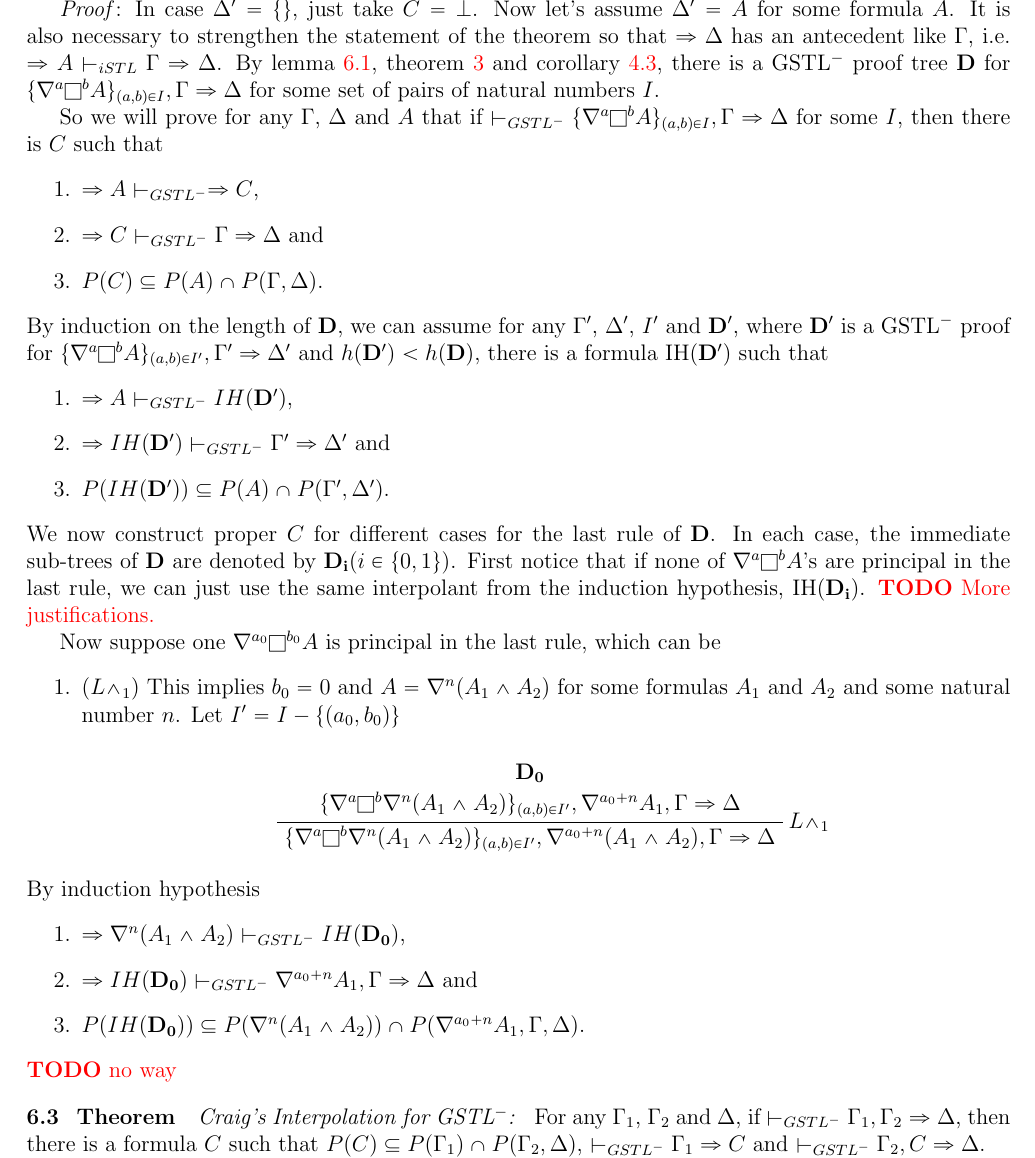
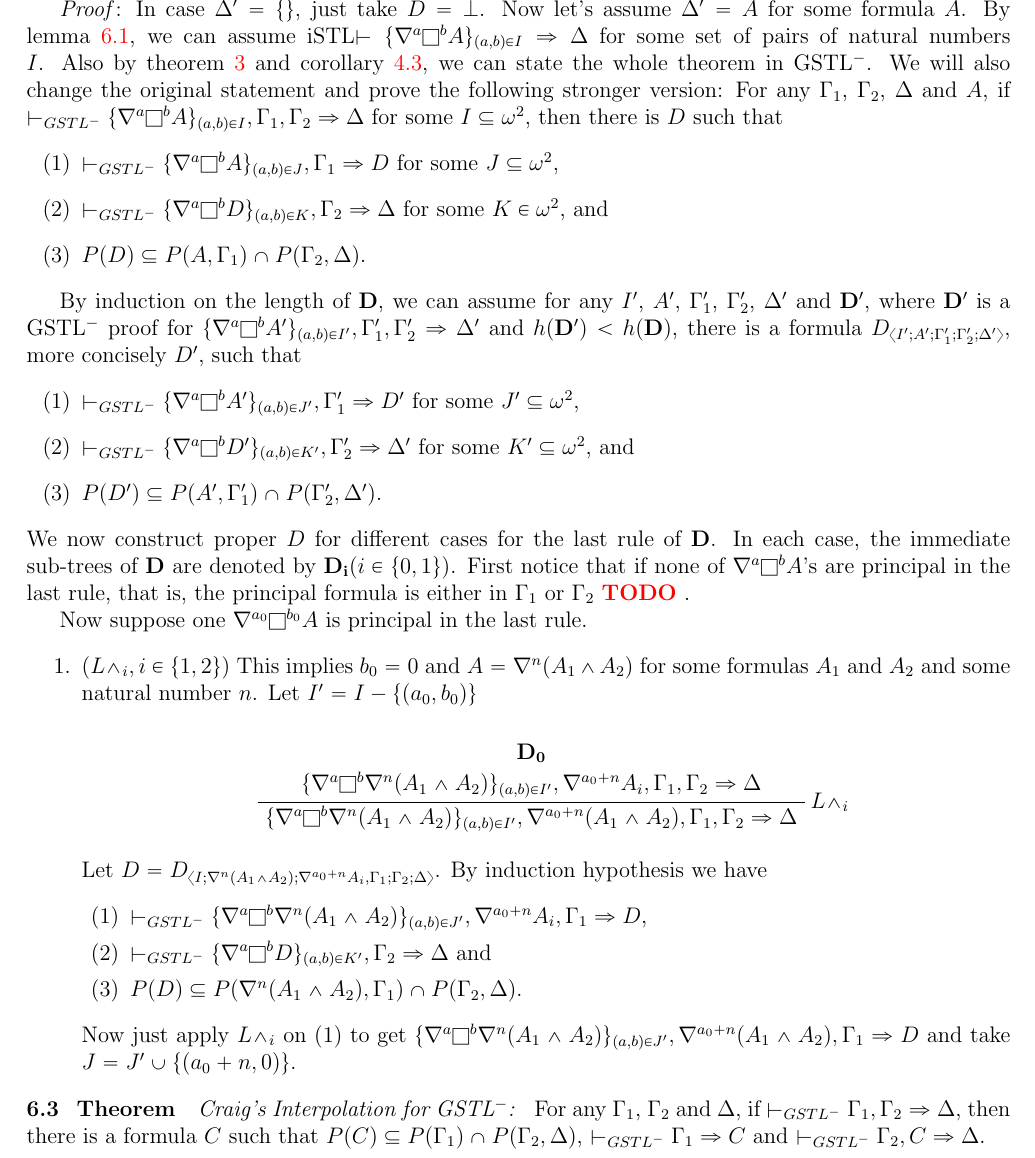
Before and after one commit to BelegCuthalion/stl, a LaTeX document (spacetime-logics.tex, which reads interpolation.tex): part of page 18 of 20, cut so that both start at the same text. Compiled offline with pdfLaTeX.

Commit message:
stronger deductive interpolation

```diff
--- a/interpolation.tex
+++ b/interpolation.tex
@@ -40,38 +40,39 @@ For different possible rules in iSTL$+A$ as the last rule of $\mathbf{D}$, we wi
 \end{enumerate}
 
-\textit{Proof}: In case $\Delta' = \{\}$, just take $C = \bot$. Now let's assume $\Delta' = A$ for some formula $A$. It is also necessary to strengthen the statement of the theorem so that $\Rightarrow \Delta$ has an antecedent like $\Gamma$, i.e. $\Rightarrow A \vdash_{iSTL} \Gamma \Rightarrow \Delta$. By lemma \ref{lem:vdash}, theorem \ref{translation} and corollary \ref{cut-elim}, there is a GSTL$^-$ proof tree $\mathbf{D}$ for $\{ \nabla^a \Box^b A \}_{(a,b) \in I} , \Gamma \Rightarrow \Delta$ for some set of pairs of natural numbers $I$.
+\textit{Proof}: In case $\Delta' = \{\}$, just take $D = \bot$. Now let's assume $\Delta' = A$ for some formula $A$. By lemma \ref{lem:vdash}, we can assume iSTL$\vdash \{ \nabla^a \Box^b A \}_{(a,b) \in I} \Rightarrow \Delta$ for some set of pairs of natural numbers $I$. Also by theorem \ref{translation} and corollary \ref{cut-elim}, we can state the whole theorem in GSTL$^-$.
+We will also change the original statement and prove the following stronger version: For any $\Gamma_1$, $\Gamma_2$, $\Delta$ and $A$, if $\vdash_{GSTL^-} \{ \nabla^a \Box^b A \}_{(a,b) \in I} , \Gamma_1 , \Gamma_2 \Rightarrow \Delta$ for some $I \subseteq \omega^2$, then there is $D$ such that
+\begin{enumerate}[label=(\arabic*)]
+	\item $\vdash_{GSTL^-} \{\nabla^a \Box^b A\}_{(a,b) \in J} , \Gamma_1 \Rightarrow D$ for some $J \subseteq \omega^2$,
+	\item $\vdash_{GSTL^-} \{ \nabla^a \Box^b D \}_{(a,b) \in K} , \Gamma_2 \Rightarrow \Delta$ for some $K \in \omega^2$, and
+	\item $P(D) \subseteq P(A,\Gamma_1) \cap P(\Gamma_2,\Delta)$.
+\end{enumerate}
 
-So we will prove for any $\Gamma$, $\Delta$ and $A$ that if $\vdash_{GSTL^-} \{ \nabla^a \Box^b A \}_{(a,b) \in I} , \Gamma \Rightarrow \Delta$ for some $I$, then there is $C$ such that
+By induction on the length of $\mathbf{D}$, we can assume for any $I'$, $A'$, $\Gamma_1'$, $\Gamma_2'$, $\Delta'$ and $\mathbf{D}'$, where $\mathbf{D}'$ is a GSTL$^-$ proof for $\{ \nabla^a \Box^b A' \}_{(a,b) \in I'} , \Gamma_1' , \Gamma_2' \Rightarrow \Delta'$ and $h(\mathbf{D}')<h(\mathbf{D})$, there is a formula $D_{\langle I';A';\Gamma_1';\Gamma_2';\Delta'\rangle}$, more concisely $D'$, such that
+\begin{enumerate}[label=(\arabic*)]
+	\item $\vdash_{GSTL^-} \{\nabla^a \Box^b A'\}_{(a,b) \in J'} , \Gamma_1' \Rightarrow D'$ for some $J' \subseteq \omega^2$,
+	\item $\vdash_{GSTL^-} \{\nabla^a \Box^b D'\}_{(a,b) \in K'}, \Gamma_2' \Rightarrow \Delta'$ for some $K' \subseteq \omega^2$, and
+	\item $P(D') \subseteq P(A',\Gamma_1') \cap P(\Gamma_2',\Delta')$.
+\end{enumerate}
+We now construct proper $D$ for different cases for the last rule of $\mathbf{D}$. In each case, the immediate sub-trees of $\mathbf{D}$ are denoted by $\mathbf{D_i} (i \in \{0,1\})$. First notice that if none of $\nabla^a \Box^b A$'s are principal in the last rule, that is, the principal formula is either in $\Gamma_1$ or $\Gamma_2$
+\todo{}.
+
+Now suppose one $\nabla^{a_0} \Box^{b_0} A$ is principal in the last rule.
 \begin{enumerate}
-	\item $\Rightarrow A \vdash_{GSTL^-} \Rightarrow C$,
-	\item $\Rightarrow C \vdash_{GSTL^-} \Gamma \Rightarrow \Delta$ and
-	\item $P(C) \subseteq P(A) \cap P(\Gamma,\Delta)$.
-\end{enumerate}
-By induction on the length of $\mathbf{D}$, we can assume for any $\Gamma'$, $\Delta'$, $I'$ and $\mathbf{D}'$, where $\mathbf{D}'$ is a GSTL$^-$ proof for $\{ \nabla^a \Box^b A \}_{(a,b) \in I'} , \Gamma' \Rightarrow \Delta'$ and $h(\mathbf{D}')<h(\mathbf{D})$, there is a formula IH($\mathbf{D}'$) such that
-\begin{enumerate}
-	\item $\Rightarrow A \vdash_{GSTL^-} IH(\mathbf{D}')$,
-	\item $\Rightarrow IH(\mathbf{D}') \vdash_{GSTL^-} \Gamma' \Rightarrow \Delta'$ and
-	\item $P(IH(\mathbf{D}')) \subseteq P(A) \cap P(\Gamma',\Delta')$.
-\end{enumerate}
-We now construct proper $C$ for different cases for the last rule of $\mathbf{D}$. In each case, the immediate sub-trees of $\mathbf{D}$ are denoted by $\mathbf{D_i} (i \in \{0,1\})$. First notice that if none of $\nabla^a \Box^b A$'s are principal in the last rule, we can just use the same interpolant from the induction hypothesis, IH($\mathbf{D_i}$). \todo{More justifications.}
-
-Now suppose one $\nabla^{a_0} \Box^{b_0} A$ is principal in the last rule, which can be
-\begin{enumerate}
-	\item ($L\land_1$) This implies $b_0 = 0$ and $A = \nabla^n (A_1 \land A_2)$ for some formulas $A_1$ and $A_2$ and some natural number $n$. Let $I' = I - \{(a_0,b_0)\}$
+	\item ($L\land_i, i \in \{1,2\}$) This implies $b_0 = 0$ and $A = \nabla^n (A_1 \land A_2)$ for some formulas $A_1$ and $A_2$ and some natural number $n$. Let $I' = I - \{(a_0,b_0)\}$
 	\begin{prooftree}
 		\AXC{$\mathbf{D_0}$} \noLine
-		\UIC{$\{ \nabla^a \Box^b \nabla^n (A_1 \land A_2) \}_{(a,b) \in I'} , \nabla^{a_0 + n} A_1 , \Gamma \Rightarrow \Delta$}
-		\RightLabel{$L\land_1$}
-		\UIC{$\{ \nabla^a \Box^b \nabla^n (A_1 \land A_2) \}_{(a,b) \in I'} , \nabla^{a_0 + n} (A_1 \land A_2) , \Gamma \Rightarrow \Delta$}
+		\UIC{$\{ \nabla^a \Box^b \nabla^n (A_1 \land A_2) \}_{(a,b) \in I'} , \nabla^{a_0 + n} A_i , \Gamma_1 , \Gamma_2 \Rightarrow \Delta$}
+		\RightLabel{$L\land_i$}
+		\UIC{$\{ \nabla^a \Box^b \nabla^n (A_1 \land A_2) \}_{(a,b) \in I'} , \nabla^{a_0 + n} (A_1 \land A_2) , \Gamma_1 , \Gamma_2 \Rightarrow \Delta$}
 	\end{prooftree}
+	Let $D = D_{\langle I;\nabla^n(A_1 \land A_2);\nabla^{a_0+n}A_i,\Gamma_1;\Gamma_2;\Delta \rangle}$. By induction hypothesis we have
+	\begin{enumerate}[label=(\arabic*)]
+		\item $\vdash_{GSTL^-} \{\nabla^a \Box^b \nabla^n (A_1 \land A_2) \}_{(a,b) \in J'} , \nabla^{a_0+n} A_i , \Gamma_1 \Rightarrow D$,
+		\item $\vdash_{GSTL^-} \{\nabla^a \Box^b D\}_{(a,b) \in K'}, \Gamma_2 \Rightarrow \Delta$ and
+		\item $P(D) \subseteq P(\nabla^n(A_1 \land A_2),\Gamma_1) \cap P(\Gamma_2,\Delta)$.
+	\end{enumerate}
+	Now just apply $L\land_i$ on $(1)$ to get $\{\nabla^a \Box^b \nabla^n (A_1 \land A_2) \}_{(a,b) \in J'} , \nabla^{a_0+n} (A_1 \land A_2), \Gamma_1 \Rightarrow D$ and take $J = J' \cup \{(a_0+n,0)\}$.
 \end{enumerate}
-By induction hypothesis
-\begin{enumerate}
-	\item $\Rightarrow \nabla^n (A_1 \land A_2) \vdash_{GSTL^-} IH(\mathbf{D_0})$,
-	\item $\Rightarrow IH(\mathbf{D_0}) \vdash_{GSTL^-} \nabla^{a_0 + n} A_1 , \Gamma \Rightarrow \Delta$ and
-	\item $P(IH(\mathbf{D_0})) \subseteq P(\nabla^n (A_1 \land A_2)) \cap P(\nabla^{a_0 + n} A_1,\Gamma,\Delta)$.
-\end{enumerate}
-\todo{no way}
 
 \subsection{Theorem} \textit{Craig's Interpolation for GSTL$^-$: } For any $\Gamma_1$, $\Gamma_2$ and $\Delta$, if $\vdash_{GSTL^-} \Gamma_1 , \Gamma_2 \Rightarrow \Delta$, then there is a formula $C$ such that $P(C) \subseteq P(\Gamma_1) \cap P(\Gamma_2 , \Delta)$, $\vdash_{GSTL^-} \Gamma_1 \Rightarrow C$ and $\vdash_{GSTL^-} \Gamma_2 , C \Rightarrow \Delta$.
 
```
Also changed, not shown: interpolation.tex (10 more changed lines).
